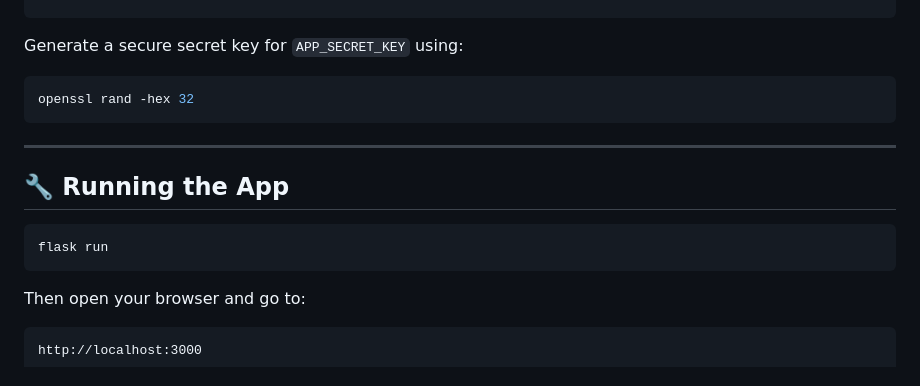
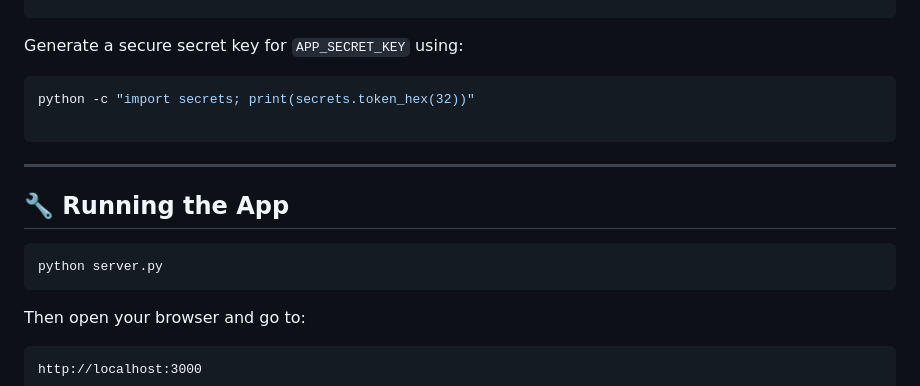
Before and after one commit to praj0080/flask-auth0-app, a Markdown page: README.md, the part around the change. GitHub-like rendering.

````diff
--- a/README.md
+++ b/README.md
@@ -57,7 +57,8 @@ APP_SECRET_KEY=1a80923a3f098aed4256347ab4595d2d220fd549e34a4348327838344d2808d8
 Generate a secure secret key for `APP_SECRET_KEY` using:
 
 ```bash
-openssl rand -hex 32
+python -c "import secrets; print(secrets.token_hex(32))"
+
 ```
 
 ---
@@ -65,7 +66,7 @@ openssl rand -hex 32
 ## 🔧 Running the App
 
 ```bash
-flask run
+python server.py
 ```
 
 Then open your browser and go to:
````
